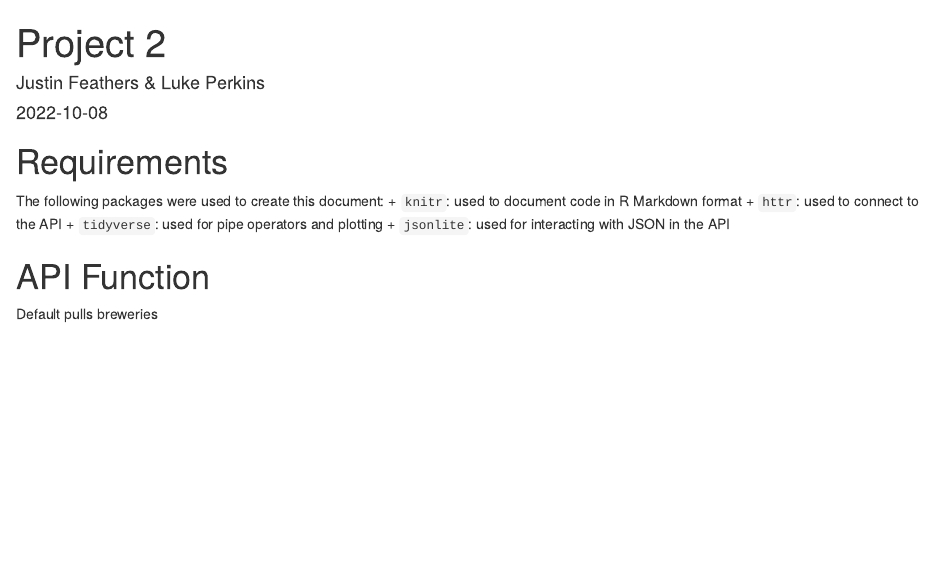
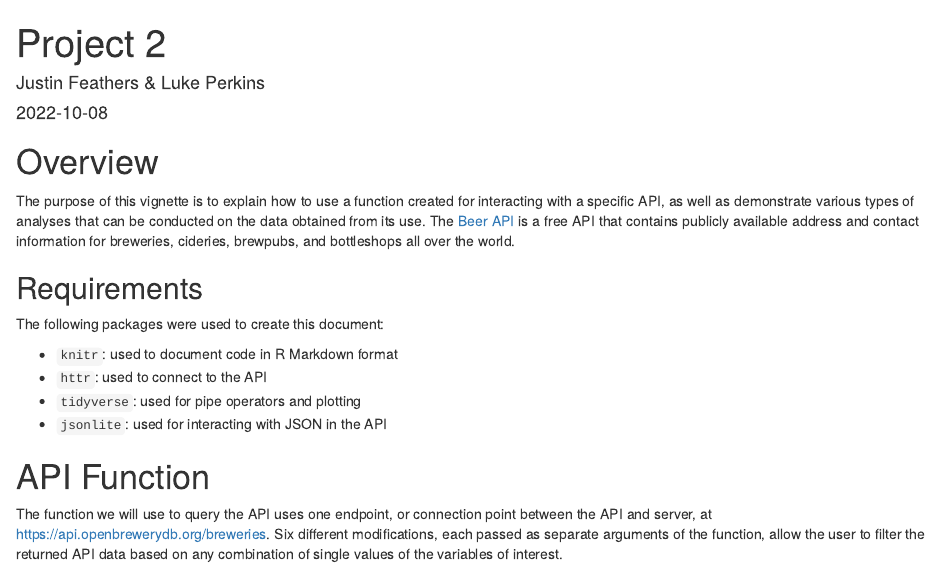
Before and after one commit to jzfeathe/project-2, an R Markdown document (Project_2_Vignette.Rmd): the page in a window 1100 px wide, from its top. Rendered offline with R 4.5, knitr and Pandoc, with nearby package versions; some code elsewhere in the file could not run offline.

Commit message:
Add intro

````diff
--- a/Project_2_Vignette.Rmd
+++ b/Project_2_Vignette.Rmd
@@ -11,9 +11,18 @@ library(tidyverse)
 library(jsonlite)
 ```
 
-# Requirements
+# Overview
+
+The purpose of this vignette is to explain how to use a function created for
+interacting with a specific API, as well as demonstrate various types of
+analyses that can be conducted on the data obtained from its use. The [Beer API](https://www.openbrewerydb.org/) is a free API that contains publicly
+available address and contact information for breweries, cideries, brewpubs, and
+bottleshops all over the world.
+
+## Requirements
 
 The following packages were used to create this document:
+
   + `knitr`: used to document code in R Markdown format
   + `httr`: used to connect to the API
   + `tidyverse`: used for pipe operators and plotting
@@ -21,7 +30,13 @@ The following packages were used to create this document:
 
 # API Function
 
-Default pulls breweries
+The function we will use to query the API uses one endpoint, or connection point
+between the API and server, at <https://api.openbrewerydb.org/breweries>. Six
+different modifications, each passed as separate arguments of the function,
+allow the user to filter the returned API data based on any combination of
+single values of the variables of interest.
+
+
 
 ```{r}
 get_brewery <- function(city = NULL, state = NULL, usa = TRUE, type = NULL,
````
Also changed, not shown: Project_2_Vignette.html (added).
